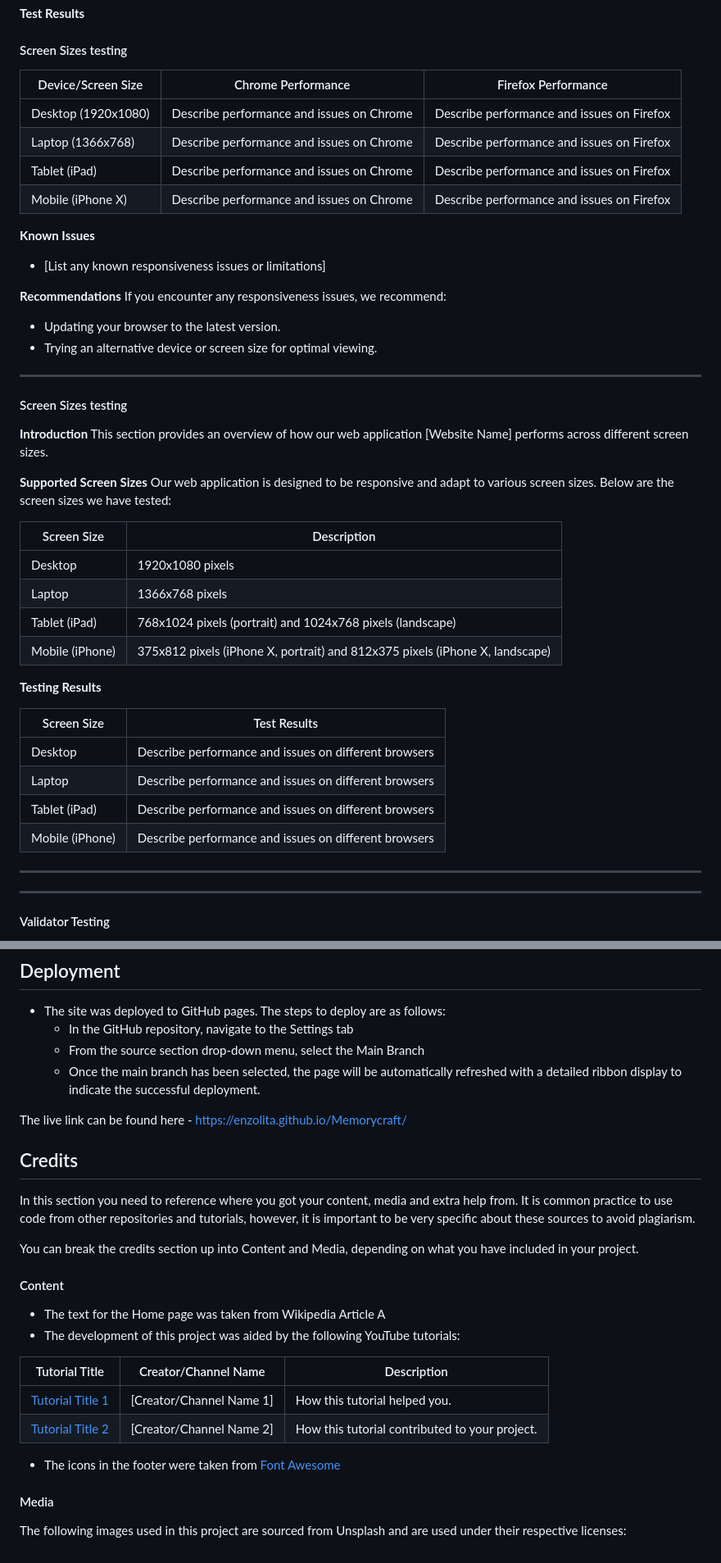
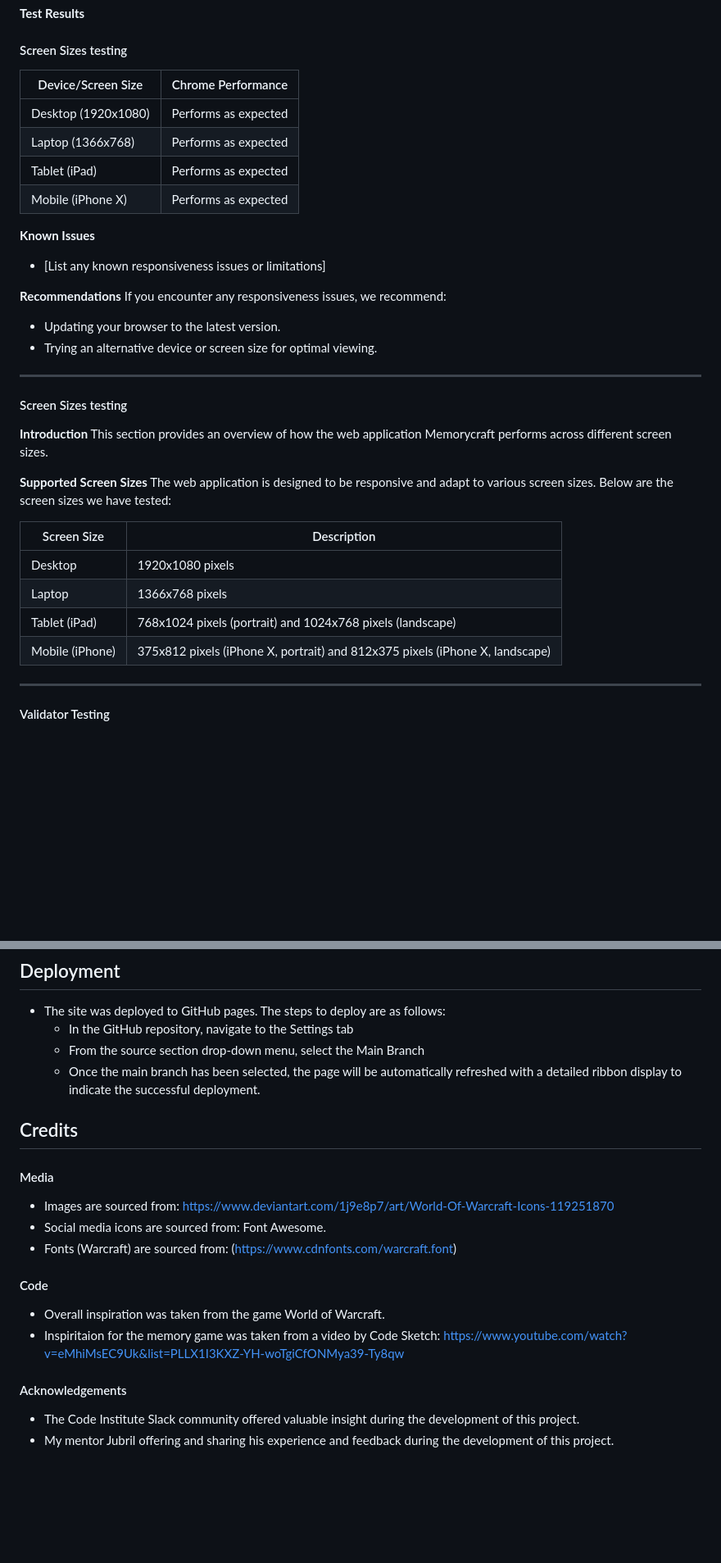
Before and after one commit to Enzolita/Memorycraft, a Markdown page: README.md, 2 parts joined by grey strips. Shown at 82% size. Rendered like a GitHub page; blank space fills up the shorter version.

Commit message:
Refactor deployment and credits

```diff
--- a/README.md
+++ b/README.md
@@ -192,12 +192,12 @@ We conduct manual responsiveness testing on Chrome to ensure a seamless user exp
 
 #### Screen Sizes testing
 
-| Device/Screen Size  | Chrome Performance | Firefox Performance |
-|----------------------|--------------------|---------------------|
-| Desktop (1920x1080) | Describe performance and issues on Chrome | Describe performance and issues on Firefox |
-| Laptop (1366x768)   | Describe performance and issues on Chrome | Describe performance and issues on Firefox |
-| Tablet (iPad)       | Describe performance and issues on Chrome | Describe performance and issues on Firefox |
-| Mobile (iPhone X)   | Describe performance and issues on Chrome | Describe performance and issues on Firefox |
+| Device/Screen Size  | Chrome Performance |
+|----------------------|--------------------|
+| Desktop (1920x1080) | Performs as expected | Describe performance and issues on Firefox |
+| Laptop (1366x768)   | Performs as expected | Describe performance and issues on Firefox |
+| Tablet (iPad)       | Performs as expected | Describe performance and issues on Firefox |
+| Mobile (iPhone X)   | Performs as expected | Describe performance and issues on Firefox |
 
 **Known Issues**
 - [List any known responsiveness issues or limitations]
@@ -212,10 +212,10 @@ If you encounter any responsiveness issues, we recommend:
 #### Screen Sizes testing
 
 **Introduction**
-This section provides an overview of how our web application [Website Name] performs across different screen sizes.
+This section provides an overview of how the web application Memorycraft performs across different screen sizes.
 
 **Supported Screen Sizes**
-Our web application is designed to be responsive and adapt to various screen sizes. Below are the screen sizes we have tested:
+The web application is designed to be responsive and adapt to various screen sizes. Below are the screen sizes we have tested:
 
 | Screen Size     | Description             |
 |-----------------|-------------------------|
@@ -223,18 +223,6 @@ Our web application is designed to be responsive and adapt to various screen siz
 | Laptop          | 1366x768 pixels         |
 | Tablet (iPad)   | 768x1024 pixels (portrait) and 1024x768 pixels (landscape) |
 | Mobile (iPhone) | 375x812 pixels (iPhone X, portrait) and 812x375 pixels (iPhone X, landscape) |
-
-**Testing Results**
-
-| Screen Size     | Test Results           |
-|-----------------|------------------------|
-| Desktop         | Describe performance and issues on different browsers |
-| Laptop          | Describe performance and issues on different browsers |
-| Tablet (iPad)   | Describe performance and issues on different browsers |
-| Mobile (iPhone) | Describe performance and issues on different browsers |
-
-<hr>
-
 
 
 <hr>
@@ -255,28 +243,22 @@ Our web application is designed to be responsive and adapt to various screen siz
   - From the source section drop-down menu, select the Main Branch
   - Once the main branch has been selected, the page will be automatically refreshed with a detailed ribbon display to indicate the successful deployment.
 
-The live link can be found here - https://enzolita.github.io/Memorycraft/
-
 
 ## Credits
 
-In this section you need to reference where you got your content, media and extra help from.
-It is common practice to use code from other repositories and tutorials, however, it is important to be very specific about these sources to avoid plagiarism.
-
-You can break the credits section up into Content and Media, depending on what you have included in your project.
-
-#### Content
-
-- The text for the Home page was taken from Wikipedia Article A
-- The development of this project was aided by the following YouTube tutorials:
-
-| Tutorial Title      | Creator/Channel Name | Description                                          |
-|---------------------|-----------------------|------------------------------------------------------|
-| [Tutorial Title 1](link-to-tutorial) | [Creator/Channel Name 1] | How this tutorial helped you.             |
-| [Tutorial Title 2](link-to-tutorial) | [Creator/Channel Name 2] | How this tutorial contributed to your project. |
-
-- The icons in the footer were taken from [Font Awesome](https://fontawesome.com/)
 
 #### Media
 
-The following images used in this project are sourced from Unsplash and are used under their respective licenses:
+- Images are sourced from: https://www.deviantart.com/1j9e8p7/art/World-Of-Warcraft-Icons-119251870
+- Social media icons are sourced from: Font Awesome.
+- Fonts (Warcraft) are sourced from: (https://www.cdnfonts.com/warcraft.font)
+
+#### Code
+
+- Overall inspiration was taken from the game World of Warcraft.
+- Inspiritaion for the memory game was taken from a video by Code Sketch: https://www.youtube.com/watch?v=eMhiMsEC9Uk&list=PLLX1I3KXZ-YH-woTgiCfONMya39-Ty8qw
+
+#### Acknowledgements
+
+- The Code Institute Slack community offered valuable insight during the development of this project.
+- My mentor Jubril offering and sharing his experience and feedback during the development of this project.
```
Also changed, not shown: other parts of README.md (+3 -3 lines).
